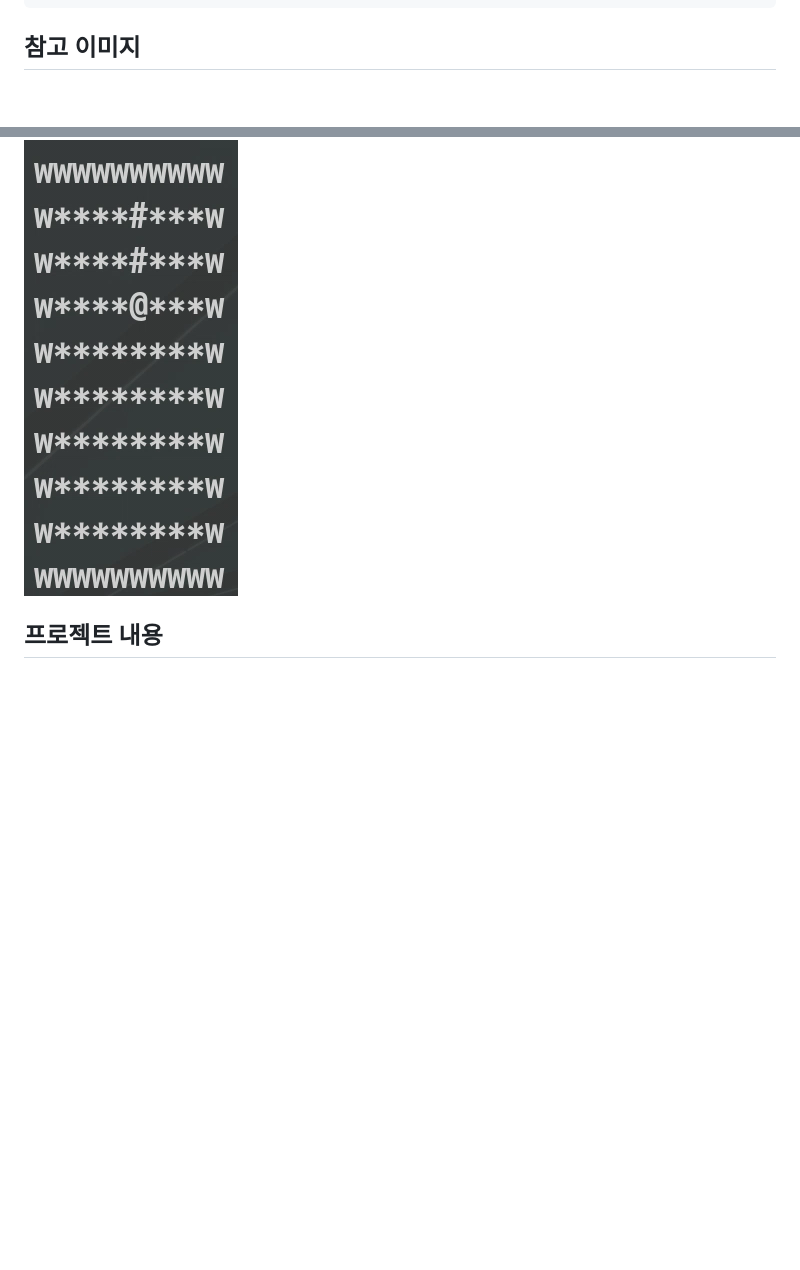
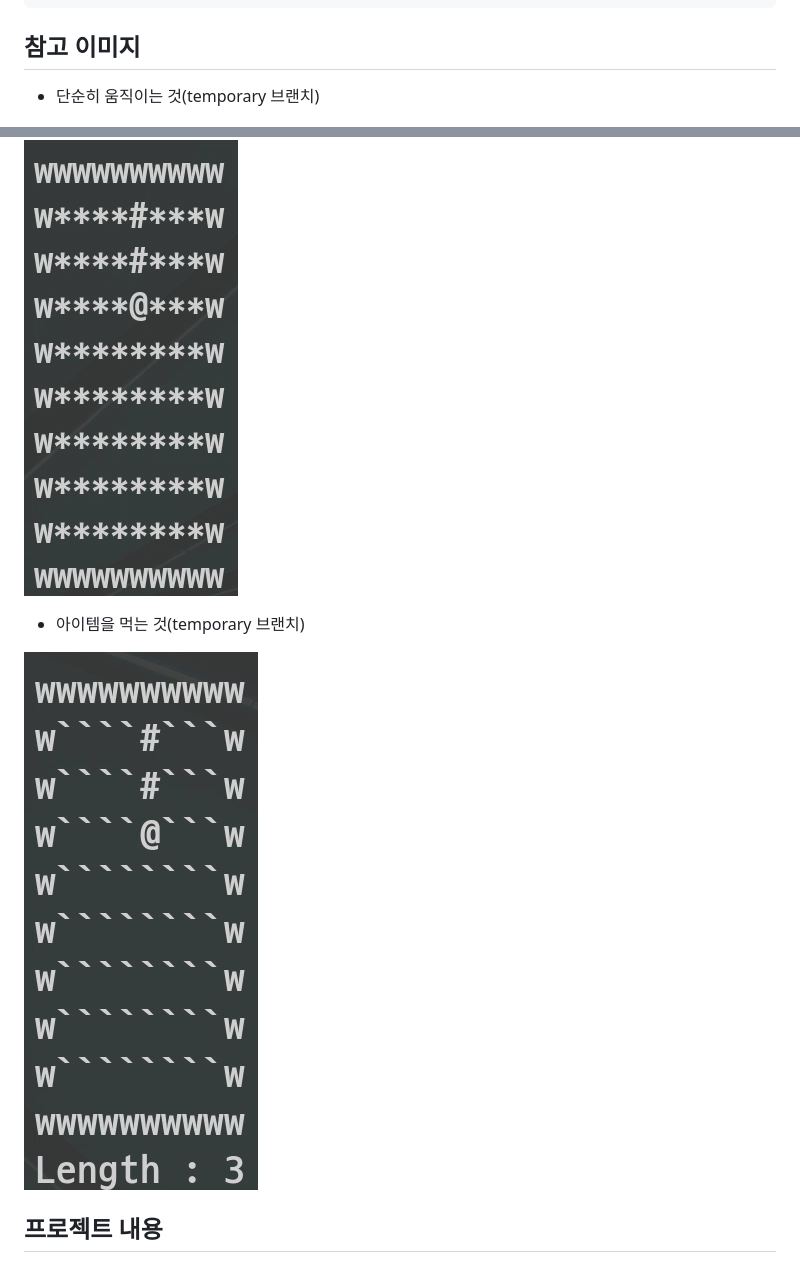
Before and after one commit to Simhyeon/kookminSnake, a Markdown page: readme.md, 2 parts joined by grey strips. GitHub-like rendering; pictures changed too: design_document/test_item.gif (added); blank space fills up the shorter version.

Commit message:
아이템 gif 추가

```diff
--- a/readme.md
+++ b/readme.md
@@ -33,7 +33,14 @@ make
 
 ## 참고 이미지
 
+- 단순히 움직이는 것(temporary 브랜치)
+
 ![snake gif](./design_document/test.gif)
+
+- 아이템을 먹는 것(temporary 브랜치)
+
+![snake and item gif](./design_document/test_item.gif)
+
 
 ## 프로젝트 내용
 
```
